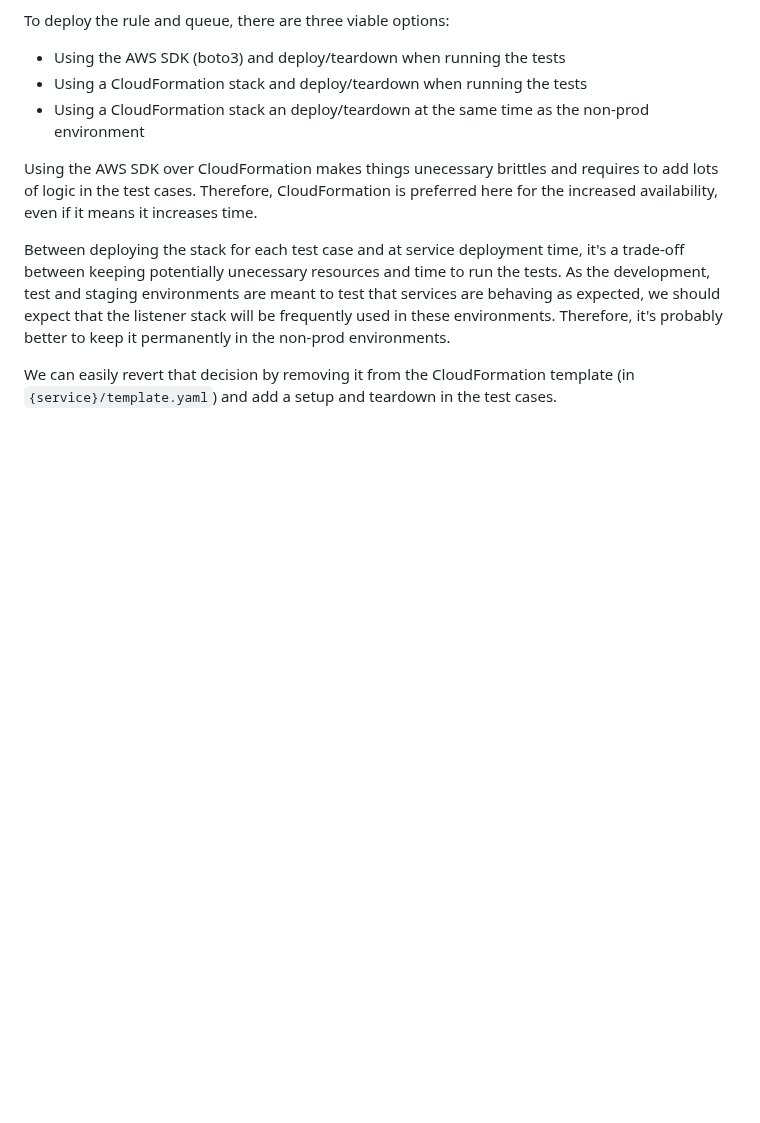
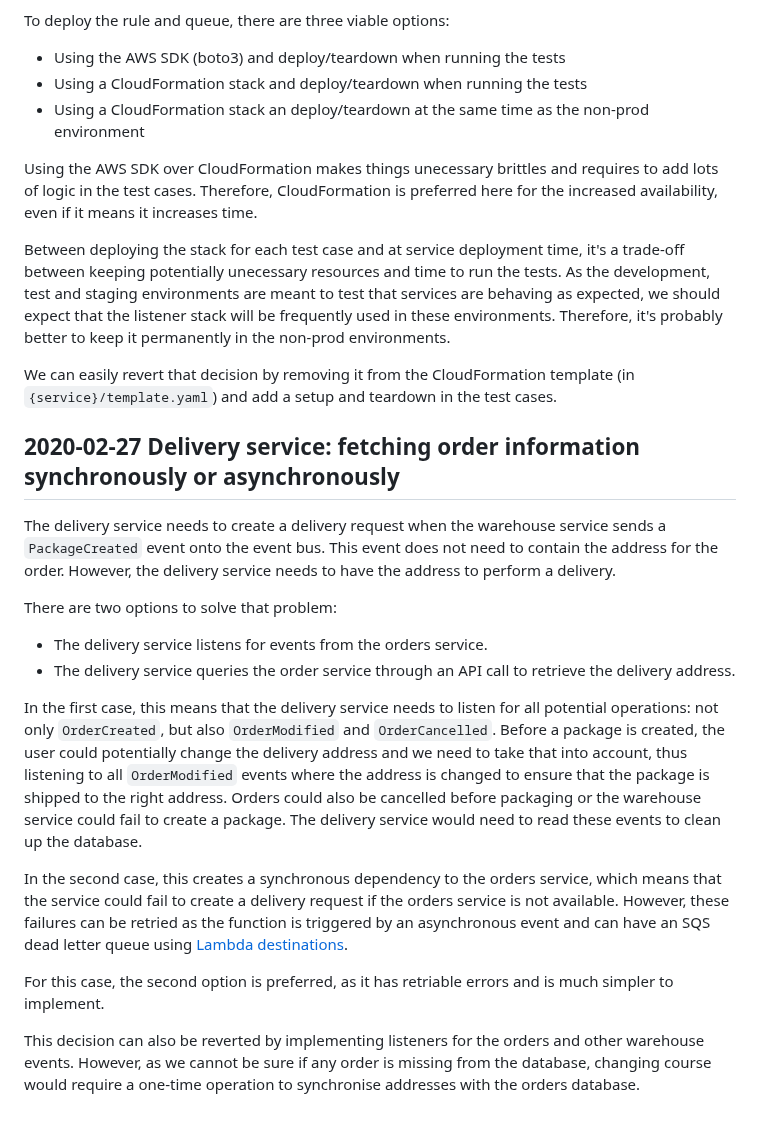
Before and after one commit to aws-samples/aws-serverless-ecommerce-platform, a Markdown page: docs/decision_log.md, the part around the change. GitHub-like rendering; blank space fills up the shorter version.

Commit message:
docs: add README and decision log about the delivery service

```diff
--- a/docs/decision_log.md
+++ b/docs/decision_log.md
@@ -115,3 +115,20 @@ Using the AWS SDK over CloudFormation makes things unecessary brittles and requi
 Between deploying the stack for each test case and at service deployment time, it's a trade-off between keeping potentially unecessary resources and time to run the tests. As the development, test and staging environments are meant to test that services are behaving as expected, we should expect that the listener stack will be frequently used in these environments. Therefore, it's probably better to keep it permanently in the non-prod environments.
 
 We can easily revert that decision by removing it from the CloudFormation template (in `{service}/template.yaml`) and add a setup and teardown in the test cases.
+
+## 2020-02-27 __Delivery service__: fetching order information synchronously or asynchronously
+
+The delivery service needs to create a delivery request when the warehouse service sends a `PackageCreated` event onto the event bus. This event does not need to contain the address for the order. However, the delivery service needs to have the address to perform a delivery.
+
+There are two options to solve that problem:
+
+* The delivery service listens for events from the orders service.
+* The delivery service queries the order service through an API call to retrieve the delivery address.
+
+In the first case, this means that the delivery service needs to listen for all potential operations: not only `OrderCreated`, but also `OrderModified` and `OrderCancelled`. Before a package is created, the user could potentially change the delivery address and we need to take that into account, thus listening to all `OrderModified` events where the address is changed to ensure that the package is shipped to the right address. Orders could also be cancelled before packaging or the warehouse service could fail to create a package. The delivery service would need to read these events to clean up the database.
+
+In the second case, this creates a synchronous dependency to the orders service, which means that the service could fail to create a delivery request if the orders service is not available. However, these failures can be retried as the function is triggered by an asynchronous event and can have an SQS dead letter queue using [Lambda destinations](https://aws.amazon.com/blogs/compute/introducing-aws-lambda-destinations/).
+
+For this case, the second option is preferred, as it has retriable errors and is much simpler to implement.
+
+This decision can also be reverted by implementing listeners for the orders and other warehouse events. However, as we cannot be sure if any order is missing from the database, changing course would require a one-time operation to synchronise addresses with the orders database.
```
Also changed, not shown: delivery/README.md (added, +17 -0 lines), delivery/images/delivery.png (added).
